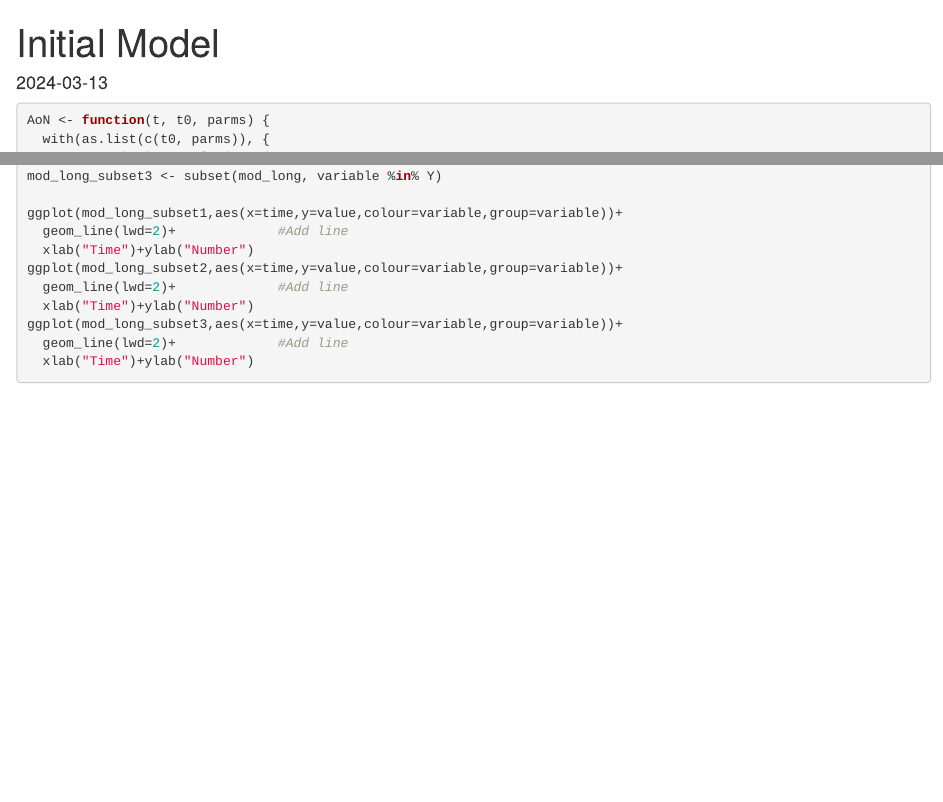
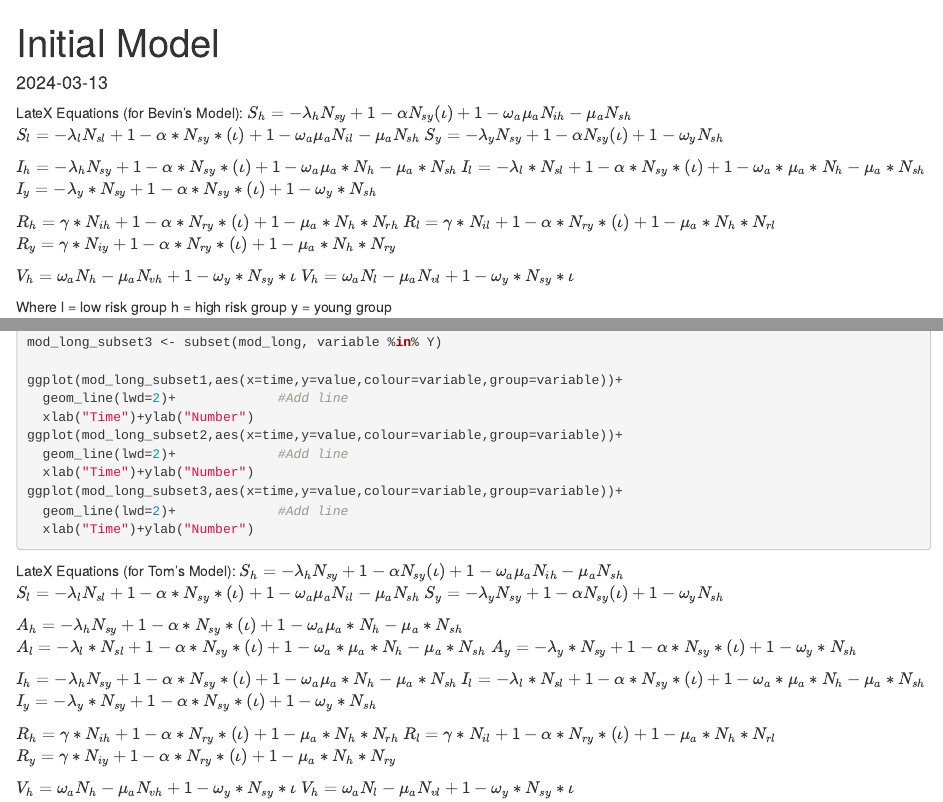
Before and after one commit to bmanuelpillai/EPI570_2, an R Markdown document (Initial Model.Rmd): the page in a window 1100 px wide, from its top, and a second part further down, joined at a grey line. Rendered offline with R 4.5, knitr and Pandoc, with nearby package versions; the code chunks are not run, so their results and figures are left out.

Commit message:
March 28 7:34 PM

````diff
--- a/Initial Model.Rmd
+++ b/Initial Model.Rmd
@@ -16,6 +16,27 @@ library(tidyverse)
 library(tidyr)
 library(reshape2)
 ```
+
+LateX Equations (for Bevin's Model):
+$S_h = -\lambda_h N_{sy}+1-\alpha N_{sy} (\iota)+1-\omega_a \mu_a N_{ih}-\mu_a N_{sh}$
+$S_l = -\lambda_l N_{sl}+1-\alpha*N_{sy}*(\iota)+1-\omega_a \mu_a N_{il}-\mu_a N_{sh}$
+$S_y = -\lambda_y N_{sy}+1-\alpha N_{sy} (\iota)+1-\omega_y N_{sh}$
+
+$I_h = -\lambda_h N_{sy}+1-\alpha*N_{sy}*(\iota)+1-\omega_a \mu_a*N_h-\mu_a*N_{sh}$
+$I_l = -\lambda_l*N_{sl}+1-\alpha*N_{sy}*(\iota)+1-\omega_a*\mu_a*N_h-\mu_a*N_{sh}$
+$I_y = -\lambda_y*N_{sy}+1-\alpha*N_{sy}*(\iota)+1-\omega_y*N_{sh}$
+
+$R_h = \gamma*N_{ih}+1-\alpha*N_{ry}*(\iota)+1-\mu_a*N_h*N_{rh}$
+$R_l = \gamma*N_{il}+1-\alpha*N_{ry}*(\iota)+1-\mu_a*N_h*N_{rl}$
+$R_y = \gamma*N_{iy}+1-\alpha*N_{ry}*(\iota)+1-\mu_a*N_h*N_{ry}$
+
+$V_h = \omega_a N_h-\mu_a N_{vh}+1-\omega_y*N_{sy}*\iota$
+$V_h = \omega_a N_l-\mu_a N_{vl}+1-\omega_y*N_{sy}*\iota$
+
+Where l = low risk group
+      h = high risk group
+      y = young group
+
 
 ```{r 3 All or Nothing BEVIN}
 AoN <- function(t, t0, parms) {
@@ -148,7 +169,25 @@ ggplot(mod_long_subset3,aes(x=time,y=value,colour=variable,group=variable))+
   xlab("Time")+ylab("Number")
 ```
 
+LateX Equations (for Tom's Model):
+$S_h = -\lambda_h N_{sy}+1-\alpha N_{sy} (\iota)+1-\omega_a \mu_a N_{ih}-\mu_a N_{sh}$
+$S_l = -\lambda_l N_{sl}+1-\alpha*N_{sy}*(\iota)+1-\omega_a \mu_a N_{il}-\mu_a N_{sh}$
+$S_y = -\lambda_y N_{sy}+1-\alpha N_{sy} (\iota)+1-\omega_y N_{sh}$
 
+$A_h = -\lambda_h N_{sy}+1-\alpha*N_{sy}*(\iota)+1-\omega_a \mu_a*N_h-\mu_a*N_{sh}$
+$A_l = -\lambda_l*N_{sl}+1-\alpha*N_{sy}*(\iota)+1-\omega_a*\mu_a*N_h-\mu_a*N_{sh}$
+$A_y = -\lambda_y*N_{sy}+1-\alpha*N_{sy}*(\iota)+1-\omega_y*N_{sh}$
+
+$I_h = -\lambda_h N_{sy}+1-\alpha*N_{sy}*(\iota)+1-\omega_a \mu_a*N_h-\mu_a*N_{sh}$
+$I_l = -\lambda_l*N_{sl}+1-\alpha*N_{sy}*(\iota)+1-\omega_a*\mu_a*N_h-\mu_a*N_{sh}$
+$I_y = -\lambda_y*N_{sy}+1-\alpha*N_{sy}*(\iota)+1-\omega_y*N_{sh}$
+
+$R_h = \gamma*N_{ih}+1-\alpha*N_{ry}*(\iota)+1-\mu_a*N_h*N_{rh}$
+$R_l = \gamma*N_{il}+1-\alpha*N_{ry}*(\iota)+1-\mu_a*N_h*N_{rl}$
+$R_y = \gamma*N_{iy}+1-\alpha*N_{ry}*(\iota)+1-\mu_a*N_h*N_{ry}$
+
+$V_h = \omega_a N_h-\mu_a N_{vh}+1-\omega_y*N_{sy}*\iota$
+$V_h = \omega_a N_l-\mu_a N_{vl}+1-\omega_y*N_{sy}*\iota$
 
 
 ```{r 3 All or Nothing TOM with Aysmptomatic}
````
Also changed, not shown: Equations.Rmd (added, +19 -0 lines), Initial Model.Rmd (2 more changed lines).
